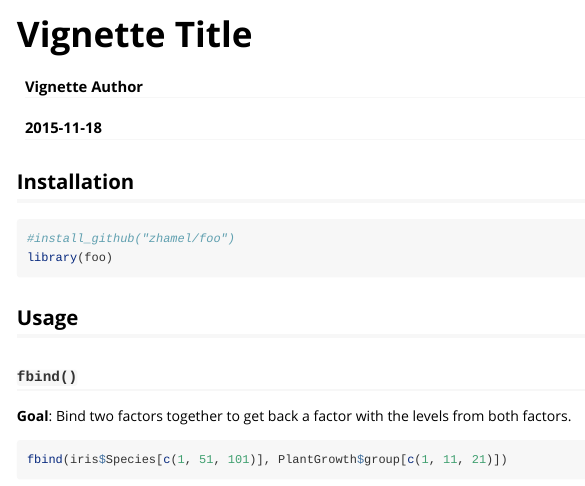
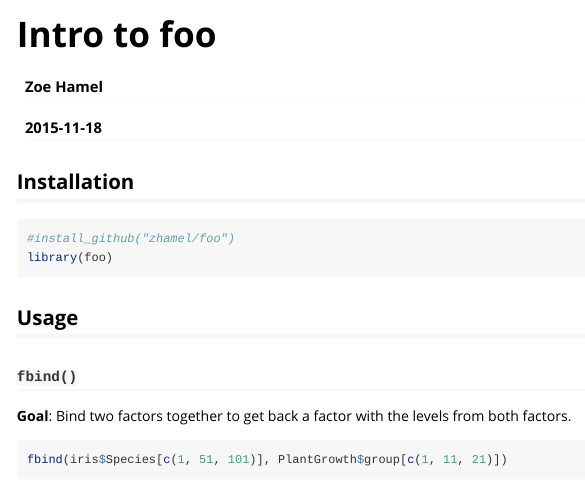
Before and after one commit to zhamel/foo, an R Markdown document (vignettes/Foo_Package.Rmd): the page in a window 1100 px wide, from its top. Rendered offline with R 4.5, knitr and Pandoc, with nearby package versions; common packages that the code uses without loading them are loaded.

Commit message:
error with commit

```diff
--- a/vignettes/Foo_Package.Rmd
+++ b/vignettes/Foo_Package.Rmd
@@ -1,10 +1,10 @@
 ---
-title: "Vignette Title"
-author: "Vignette Author"
+title: "Intro to foo"
+author: "Zoe Hamel"
 date: "`r Sys.Date()`"
 output: rmarkdown::html_vignette
 vignette: >
-  %\VignetteIndexEntry{Vignette Title}
+  %\VignetteIndexEntry{Intro to foofactors}
   %\VignetteEngine{knitr::rmarkdown}
   %\VignetteEncoding{UTF-8}
 ---
```
